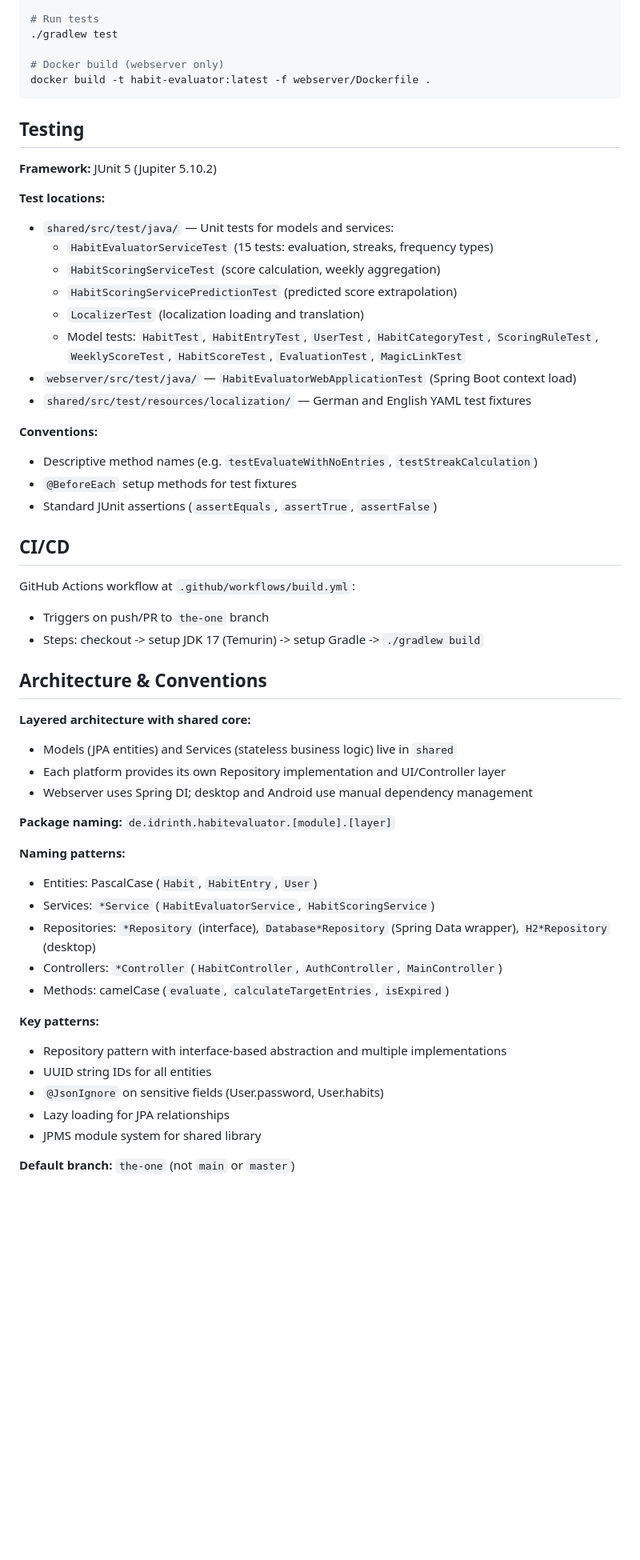
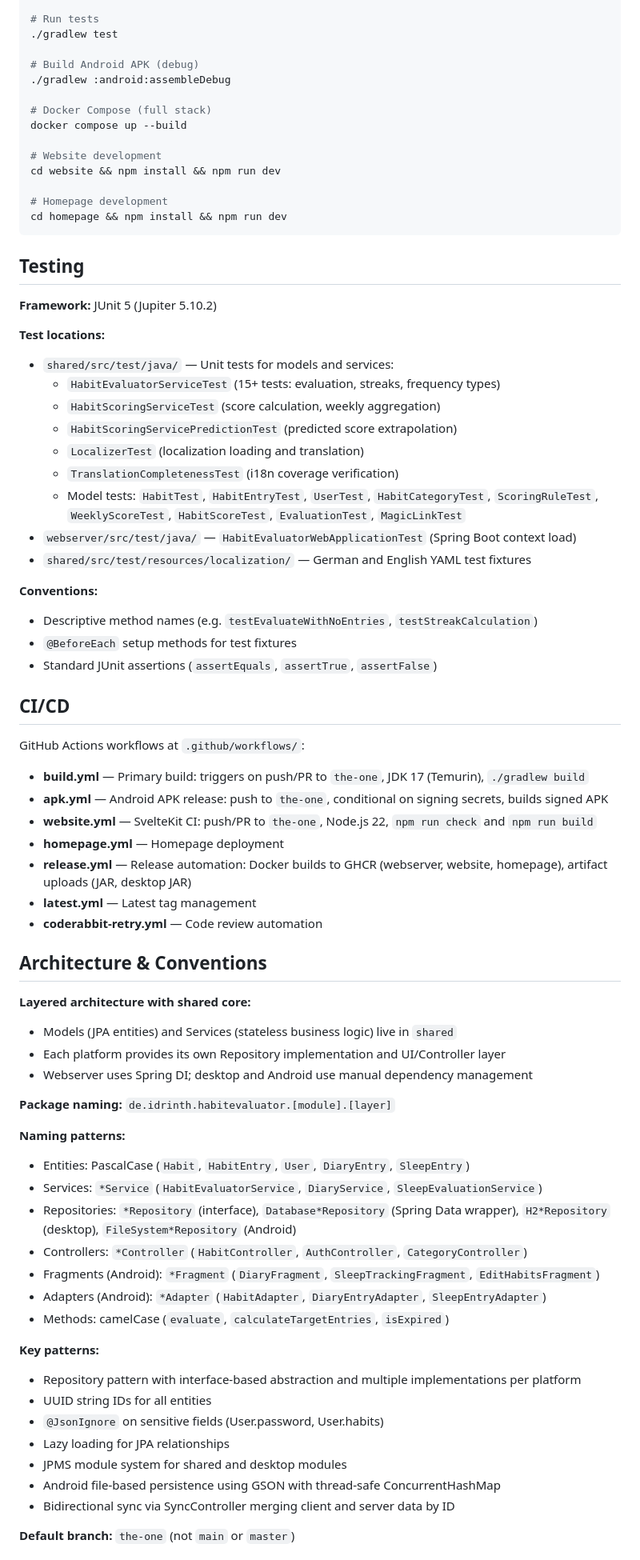
Before and after one commit to Idrinth/habit-evaluator, a Markdown page: claude.md, the part around one of its changes. Shown at 80% size. GitHub-like rendering; blank space fills up the shorter version.

````diff
--- a/claude.md
+++ b/claude.md
@@ -148,8 +189,17 @@ All entities use UUID string IDs (`@Id @Column(length = 36)`).
 # Run tests
 ./gradlew test
 
-# Docker build (webserver only)
-docker build -t habit-evaluator:latest -f webserver/Dockerfile .
+# Build Android APK (debug)
+./gradlew :android:assembleDebug
+
+# Docker Compose (full stack)
+docker compose up --build
+
+# Website development
+cd website && npm install && npm run dev
+
+# Homepage development
+cd homepage && npm install && npm run dev
 ```
 
 ## Testing
@@ -158,10 +208,11 @@ docker build -t habit-evaluator:latest -f webserver/Dockerfile .
 
 **Test locations:**
 - `shared/src/test/java/` — Unit tests for models and services:
-  - `HabitEvaluatorServiceTest` (15 tests: evaluation, streaks, frequency types)
+  - `HabitEvaluatorServiceTest` (15+ tests: evaluation, streaks, frequency types)
   - `HabitScoringServiceTest` (score calculation, weekly aggregation)
   - `HabitScoringServicePredictionTest` (predicted score extrapolation)
   - `LocalizerTest` (localization loading and translation)
+  - `TranslationCompletenessTest` (i18n coverage verification)
   - Model tests: `HabitTest`, `HabitEntryTest`, `UserTest`, `HabitCategoryTest`, `ScoringRuleTest`, `WeeklyScoreTest`, `HabitScoreTest`, `EvaluationTest`, `MagicLinkTest`
 - `webserver/src/test/java/` — `HabitEvaluatorWebApplicationTest` (Spring Boot context load)
 - `shared/src/test/resources/localization/` — German and English YAML test fixtures
@@ -173,9 +224,15 @@ docker build -t habit-evaluator:latest -f webserver/Dockerfile .
 
 ## CI/CD
 
-GitHub Actions workflow at `.github/workflows/build.yml`:
-- Triggers on push/PR to `the-one` branch
-- Steps: checkout -> setup JDK 17 (Temurin) -> setup Gradle -> `./gradlew build`
+GitHub Actions workflows at `.github/workflows/`:
+
+- **build.yml** — Primary build: triggers on push/PR to `the-one`, JDK 17 (Temurin), `./gradlew build`
+- **apk.yml** — Android APK release: push to `the-one`, conditional on signing secrets, builds signed APK
+- **website.yml** — SvelteKit CI: push/PR to `the-one`, Node.js 22, `npm run check` and `npm run build`
+- **homepage.yml** — Homepage deployment
+- **release.yml** — Release automation: Docker builds to GHCR (webserver, website, homepage), artifact uploads (JAR, desktop JAR)
+- **latest.yml** — Latest tag management
+- **coderabbit-retry.yml** — Code review automation
 
 ## Architecture & Conventions
 
@@ -187,17 +244,21 @@ GitHub Actions workflow at `.github/workflows/build.yml`:
 **Package naming:** `de.idrinth.habitevaluator.[module].[layer]`
 
 **Naming patterns:**
-- Entities: PascalCase (`Habit`, `HabitEntry`, `User`)
-- Services: `*Service` (`HabitEvaluatorService`, `HabitScoringService`)
-- Repositories: `*Repository` (interface), `Database*Repository` (Spring Data wrapper), `H2*Repository` (desktop)
-- Controllers: `*Controller` (`HabitController`, `AuthController`, `MainController`)
+- Entities: PascalCase (`Habit`, `HabitEntry`, `User`, `DiaryEntry`, `SleepEntry`)
+- Services: `*Service` (`HabitEvaluatorService`, `DiaryService`, `SleepEvaluationService`)
+- Repositories: `*Repository` (interface), `Database*Repository` (Spring Data wrapper), `H2*Repository` (desktop), `FileSystem*Repository` (Android)
+- Controllers: `*Controller` (`HabitController`, `AuthController`, `CategoryController`)
+- Fragments (Android): `*Fragment` (`DiaryFragment`, `SleepTrackingFragment`, `EditHabitsFragment`)
+- Adapters (Android): `*Adapter` (`HabitAdapter`, `DiaryEntryAdapter`, `SleepEntryAdapter`)
 - Methods: camelCase (`evaluate`, `calculateTargetEntries`, `isExpired`)
 
 **Key patterns:**
-- Repository pattern with interface-based abstraction and multiple implementations
+- Repository pattern with interface-based abstraction and multiple implementations per platform
 - UUID string IDs for all entities
 - `@JsonIgnore` on sensitive fields (User.password, User.habits)
 - Lazy loading for JPA relationships
-- JPMS module system for shared library
+- JPMS module system for shared and desktop modules
+- Android file-based persistence using GSON with thread-safe ConcurrentHashMap
+- Bidirectional sync via SyncController merging client and server data by ID
 
 **Default branch:** `the-one` (not `main` or `master`)
````
Also changed, not shown: other parts of claude.md (+71 -18 lines).
